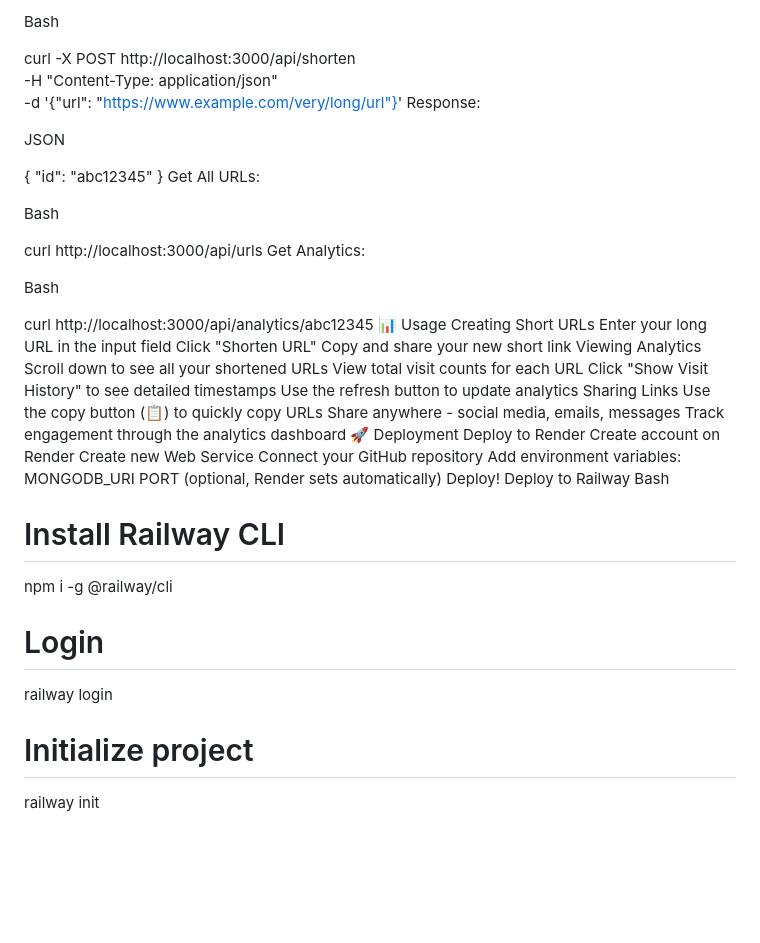
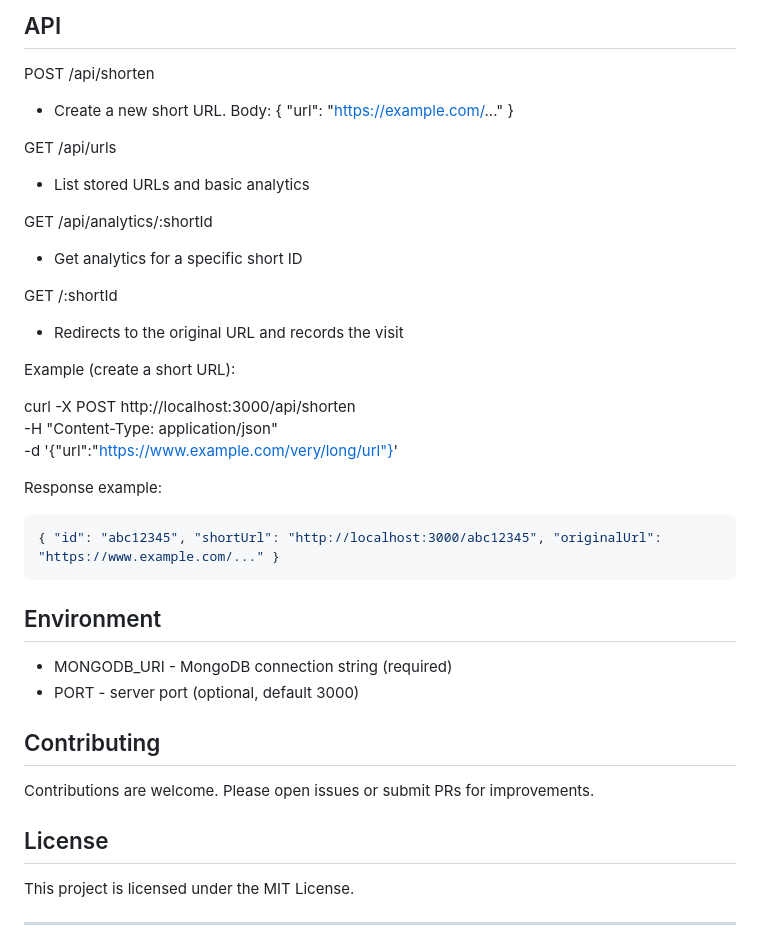
Before and after one commit to hasnain-tanoli/short-id, a Markdown page: readme.md, the part around one of its changes. Rendered like a GitHub page; blank space fills up the shorter version.

````diff
--- a/readme.md
+++ b/readme.md
@@ -97,58 +123,42 @@ Create Short URL:
 
-Bash
+## API
+
+POST /api/shorten
+- Create a new short URL. Body: { "url": "https://example.com/..." }
+
+GET /api/urls
+- List stored URLs and basic analytics
+
+GET /api/analytics/:shortId
+- Get analytics for a specific short ID
+
+GET /:shortId
+- Redirects to the original URL and records the visit
+
+Example (create a short URL):
 
 curl -X POST http://localhost:3000/api/shorten \
   -H "Content-Type: application/json" \
-  -d '{"url": "https://www.example.com/very/long/url"}'
-Response:
+  -d '{"url":"https://www.example.com/very/long/url"}'
 
-JSON
+Response example:
 
-{
-  "id": "abc12345"
-}
-Get All URLs:
+```json
+{ "id": "abc12345", "shortUrl": "http://localhost:3000/abc12345", "originalUrl": "https://www.example.com/..." }
+```
 
-Bash
+## Environment
 
-curl http://localhost:3000/api/urls
-Get Analytics:
+- MONGODB_URI - MongoDB connection string (required)
+- PORT - server port (optional, default 3000)
 
-Bash
+## Contributing
 
-curl http://localhost:3000/api/analytics/abc12345
-📊 Usage
-Creating Short URLs
-Enter your long URL in the input field
-Click "Shorten URL"
-Copy and share your new short link
-Viewing Analytics
-Scroll down to see all your shortened URLs
-View total visit counts for each URL
-Click "Show Visit History" to see detailed timestamps
-Use the refresh button to update analytics
-Sharing Links
-Use the copy button (📋) to quickly copy URLs
-Share anywhere - social media, emails, messages
-Track engagement through the analytics dashboard
-🚀 Deployment
-Deploy to Render
-Create account on Render
-Create new Web Service
-Connect your GitHub repository
-Add environment variables:
-MONGODB_URI
-PORT (optional, Render sets automatically)
-Deploy!
-Deploy to Railway
-Bash
+Contributions are welcome. Please open issues or submit PRs for improvements.
 
-# Install Railway CLI
-npm i -g @railway/cli
+## License
 
-# Login
-railway login
+This project is licensed under the MIT License.
 
-# Initialize project
-railway init
+---
 
````
Also changed, not shown: other parts of readme.md (+67 -112 lines).
